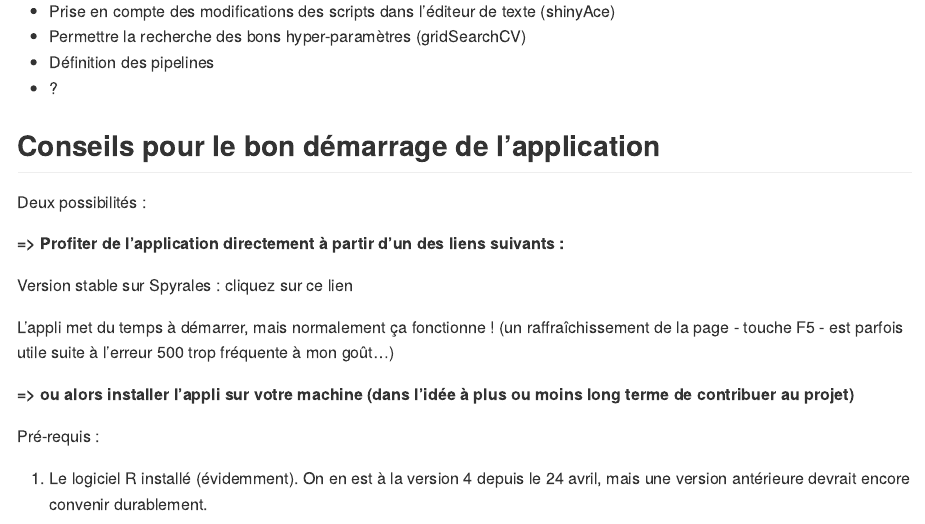
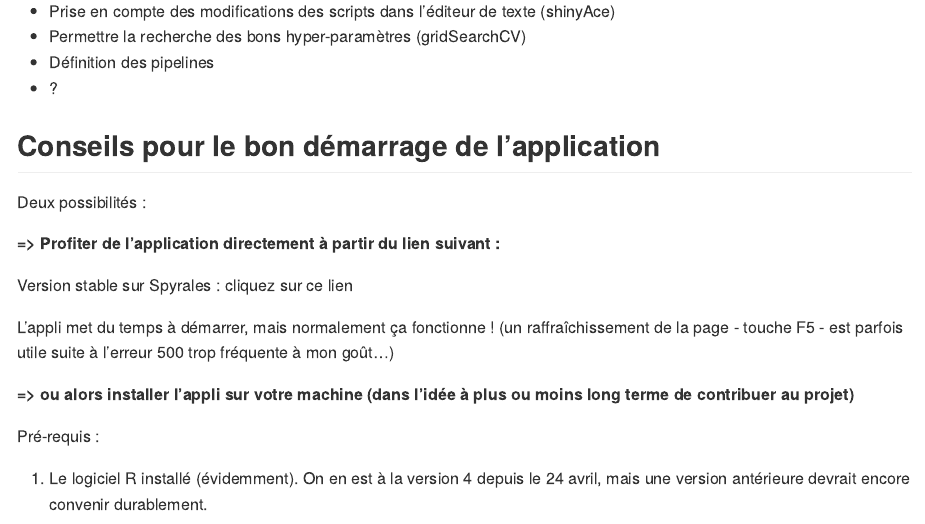
Before and after one commit to GillesDeLille/mlExplore, an R Markdown document (README.RMD): the page in a window 1100 px wide, from 3800 px down. Rendered offline with R 4.5, knitr and Pandoc, with nearby package versions; badge pictures from the web are left out.

Commit message:
Suppression lien binder vers dépôt de GillesDeLille

```diff
--- a/README.RMD
+++ b/README.RMD
@@ -180,7 +180,7 @@ Ajouter des références, des liens vers des sites que Spyrales recommanderait p
 
 Deux possibilités :
 
-**=> Profiter de l'application directement à partir d'un des liens suivants :**
+**=> Profiter de l'application directement à partir du lien suivant :**
 
 Version stable sur Spyrales : cliquez sur ce lien [![Binder](http://mybinder.org/badge_logo.svg)](https://mybinder.org/v2/gh/spyrales/la-piscine/master?urlpath=shiny/mlExplore/)
 
```
